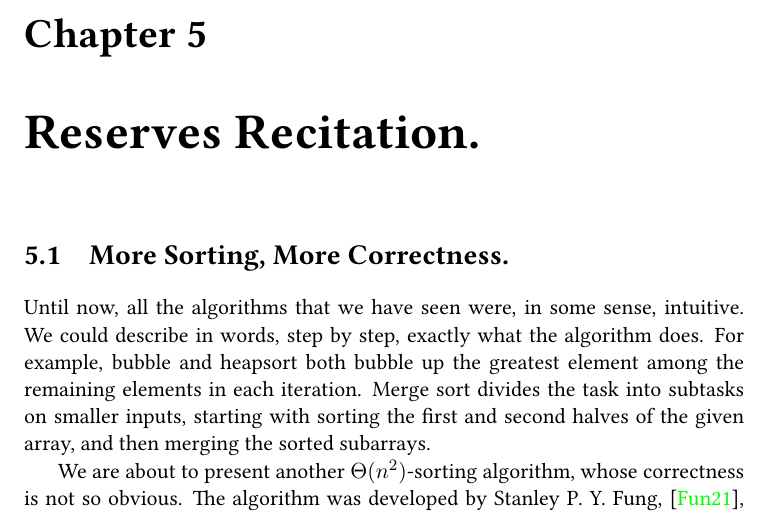
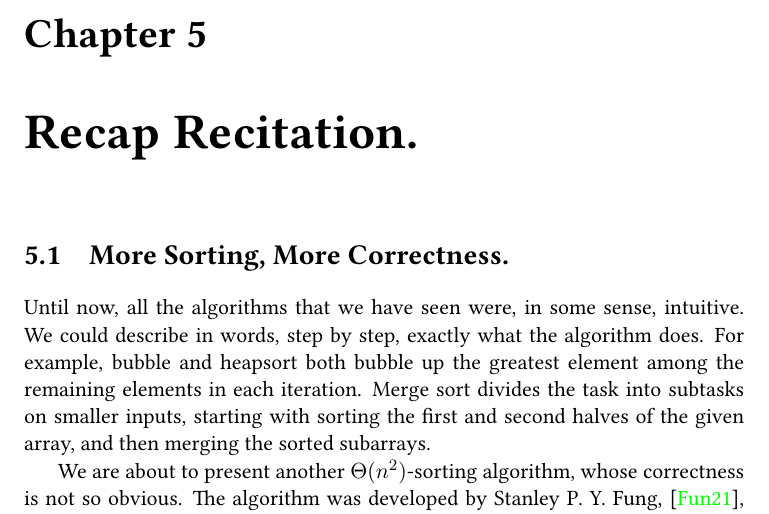
Before and after one commit to dudupo/DAST, a LaTeX thesis (tex/lectures-TA/lec-reserves.tex): part of page 1 of 5, cut so that both start at the same text. The pictures show the PDF file pdfs/lec-reserves.pdf that the author committed with the source.

Commit message:
compiling -Sun Jan 28 10:11:06 AM IST 2024

```diff
--- a/tex/lectures-TA/lec-reserves.tex
+++ b/tex/lectures-TA/lec-reserves.tex
@@ -5,7 +5,7 @@
 \else
 \setcounter{chapter}{4}
 \fi
-\chapter{Reserves Recitation.}
+\chapter{Recap Recitation.}
 
 
 
```
Also changed, not shown: pdfs/lec-reserves.pdf.
